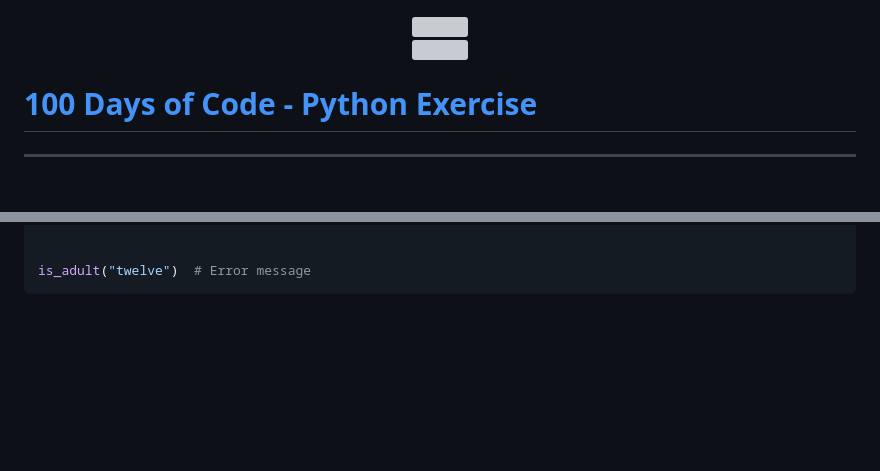
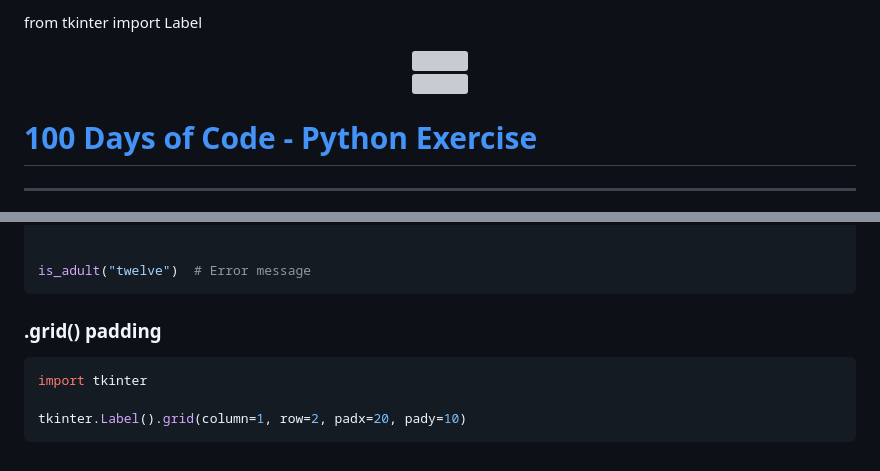
Before and after one commit to itisyijy/100Days4Python, a Markdown page: README.md, 2 parts joined by grey strips. Drawn GitHub-style; blank space fills up the shorter version; grey boxes are pictures that could not be loaded.

Commit message:
README : Day 34

````diff
--- a/README.md
+++ b/README.md
@@ -1,4 +1,4 @@
-<p align="center">
+from tkinter import Label<p align="center">
   <a href="https://docs.python.org/3/">
     <img src="https://img.icons8.com/?size=100&id=13441&format=png&color=000000" />
   </a>
@@ -811,3 +811,10 @@ def is_adult(age: int) -> bool:
 
 is_adult("twelve")  # Error message
 ```
+
+### .grid() padding
+```python
+import tkinter
+
+tkinter.Label().grid(column=1, row=2, padx=20, pady=10)
+```
````
